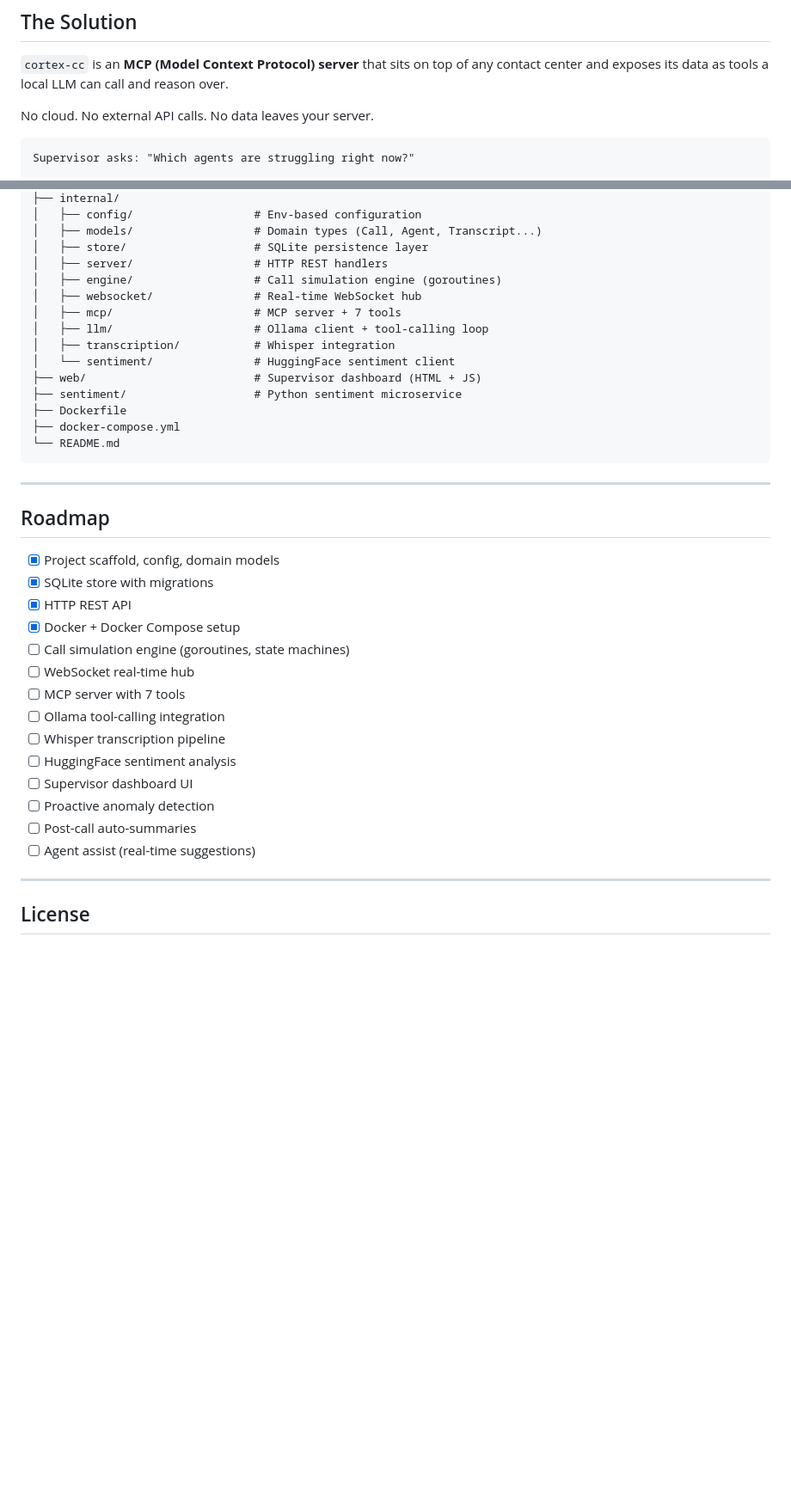
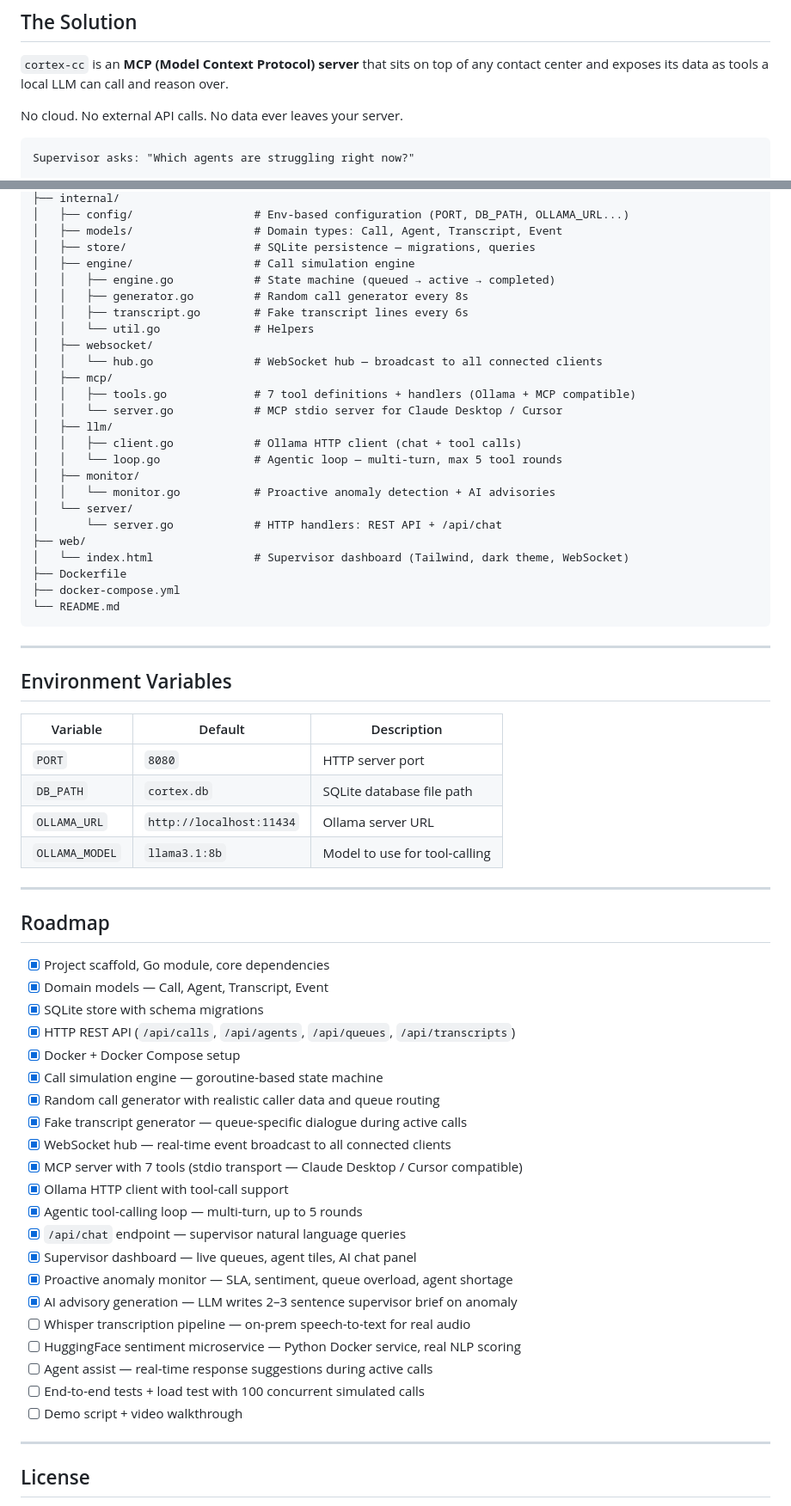
Before and after one commit to abhiramhatwar/cortex-cc, a Markdown page: README.md, 2 parts joined by grey strips. Shown at 86% size. Rendered like a GitHub page; blank space fills up the shorter version.

````diff
--- a/README.md
+++ b/README.md
@@ -23,7 +23,7 @@ This means a hospital, a bank, or a government call center **cannot use it**. Th
 
 `cortex-cc` is an **MCP (Model Context Protocol) server** that sits on top of any contact center and exposes its data as tools a local LLM can call and reason over.
 
-No cloud. No external API calls. No data leaves your server.
+No cloud. No external API calls. No data ever leaves your server.
 
 ```
 Supervisor asks: "Which agents are struggling right now?"
@@ -250,16 +288,26 @@ cortex-cc/
 ├── internal/
-│   ├── config/                  # Env-based configuration
-│   ├── models/                  # Domain types (Call, Agent, Transcript...)
-│   ├── store/                   # SQLite persistence layer
-│   ├── server/                  # HTTP REST handlers
-│   ├── engine/                  # Call simulation engine (goroutines)
-│   ├── websocket/               # Real-time WebSocket hub
-│   ├── mcp/                     # MCP server + 7 tools
-│   ├── llm/                     # Ollama client + tool-calling loop
-│   ├── transcription/           # Whisper integration
-│   └── sentiment/               # HuggingFace sentiment client
-├── web/                         # Supervisor dashboard (HTML + JS)
-├── sentiment/                   # Python sentiment microservice
+│   ├── config/                  # Env-based configuration (PORT, DB_PATH, OLLAMA_URL...)
+│   ├── models/                  # Domain types: Call, Agent, Transcript, Event
+│   ├── store/                   # SQLite persistence — migrations, queries
+│   ├── engine/                  # Call simulation engine
+│   │   ├── engine.go            # State machine (queued → active → completed)
+│   │   ├── generator.go         # Random call generator every 8s
+│   │   ├── transcript.go        # Fake transcript lines every 6s
+│   │   └── util.go              # Helpers
+│   ├── websocket/
+│   │   └── hub.go               # WebSocket hub — broadcast to all connected clients
+│   ├── mcp/
+│   │   ├── tools.go             # 7 tool definitions + handlers (Ollama + MCP compatible)
+│   │   └── server.go            # MCP stdio server for Claude Desktop / Cursor
+│   ├── llm/
+│   │   ├── client.go            # Ollama HTTP client (chat + tool calls)
+│   │   └── loop.go              # Agentic loop — multi-turn, max 5 tool rounds
+│   ├── monitor/
+│   │   └── monitor.go           # Proactive anomaly detection + AI advisories
+│   └── server/
+│       └── server.go            # HTTP handlers: REST API + /api/chat
+├── web/
+│   └── index.html               # Supervisor dashboard (Tailwind, dark theme, WebSocket)
 ├── Dockerfile
 ├── docker-compose.yml
 └── README.md
@@ -267,22 +315,40 @@ cortex-cc/
 
 ---
 
+## Environment Variables
+
+| Variable | Default | Description |
+|---|---|---|
+| `PORT` | `8080` | HTTP server port |
+| `DB_PATH` | `cortex.db` | SQLite database file path |
+| `OLLAMA_URL` | `http://localhost:11434` | Ollama server URL |
+| `OLLAMA_MODEL` | `llama3.1:8b` | Model to use for tool-calling |
+
+---
+
 ## Roadmap
 
-- [x] Project scaffold, config, domain models
-- [x] SQLite store with migrations
-- [x] HTTP REST API
+- [x] Project scaffold, Go module, core dependencies
+- [x] Domain models — Call, Agent, Transcript, Event
+- [x] SQLite store with schema migrations
+- [x] HTTP REST API (`/api/calls`, `/api/agents`, `/api/queues`, `/api/transcripts`)
 - [x] Docker + Docker Compose setup
-- [ ] Call simulation engine (goroutines, state machines)
-- [ ] WebSocket real-time hub
-- [ ] MCP server with 7 tools
-- [ ] Ollama tool-calling integration
-- [ ] Whisper transcription pipeline
-- [ ] HuggingFace sentiment analysis
-- [ ] Supervisor dashboard UI
-- [ ] Proactive anomaly detection
-- [ ] Post-call auto-summaries
-- [ ] Agent assist (real-time suggestions)
+- [x] Call simulation engine — goroutine-based state machine
+- [x] Random call generator with realistic caller data and queue routing
+- [x] Fake transcript generator — queue-specific dialogue during active calls
+- [x] WebSocket hub — real-time event broadcast to all connected clients
+- [x] MCP server with 7 tools (stdio transport — Claude Desktop / Cursor compatible)
+- [x] Ollama HTTP client with tool-call support
+- [x] Agentic tool-calling loop — multi-turn, up to 5 rounds
+- [x] `/api/chat` endpoint — supervisor natural language queries
+- [x] Supervisor dashboard — live queues, agent tiles, AI chat panel
+- [x] Proactive anomaly monitor — SLA, sentiment, queue overload, agent shortage
+- [x] AI advisory generation — LLM writes 2–3 sentence supervisor brief on anomaly
+- [ ] Whisper transcription pipeline — on-prem speech-to-text for real audio
+- [ ] HuggingFace sentiment microservice — Python Docker service, real NLP scoring
+- [ ] Agent assist — real-time response suggestions during active calls
+- [ ] End-to-end tests + load test with 100 concurrent simulated calls
+- [ ] Demo script + video walkthrough
 
 ---
 
````
Also changed, not shown: other parts of README.md (+121 -83 lines).
